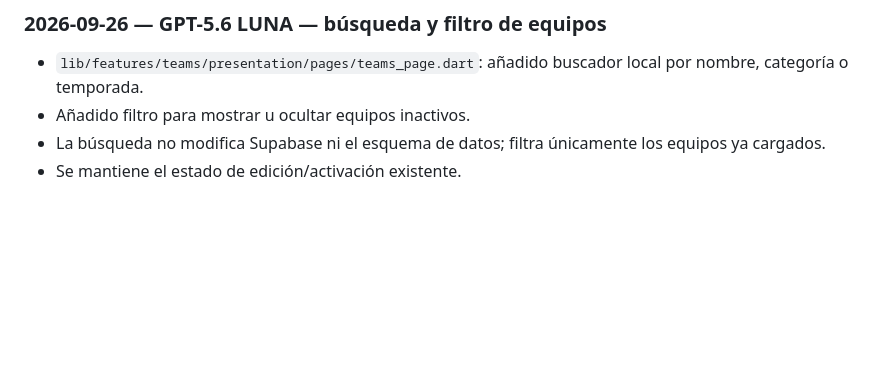
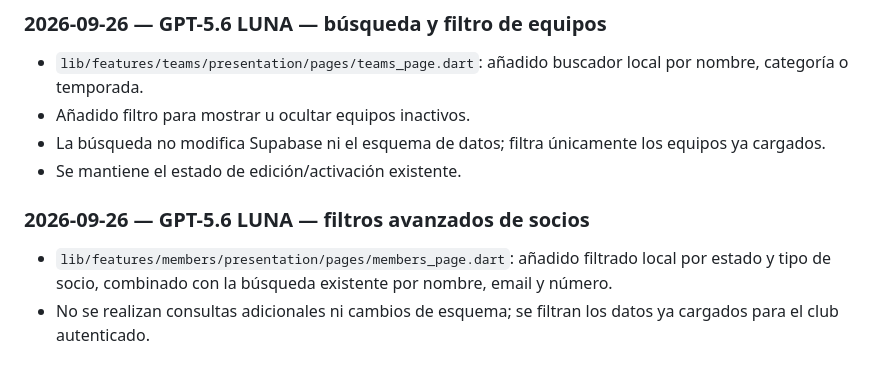
Before and after one commit to diezparaiso/gestion_clubes, a Markdown page: AI_CHANGELOG.md, the part around the change. Rendered like a GitHub page; blank space fills up the shorter version.

Commit message:
Documenta filtros avanzados de socios

```diff
--- a/AI_CHANGELOG.md
+++ b/AI_CHANGELOG.md
@@ -273,3 +273,8 @@ This file is the permanent handoff log between AI assistants working on this rep
 - Añadido filtro para mostrar u ocultar equipos inactivos.
 - La búsqueda no modifica Supabase ni el esquema de datos; filtra únicamente los equipos ya cargados.
 - Se mantiene el estado de edición/activación existente.
+
+
+### 2026-09-26 — GPT-5.6 LUNA — filtros avanzados de socios
+- `lib/features/members/presentation/pages/members_page.dart`: añadido filtrado local por estado y tipo de socio, combinado con la búsqueda existente por nombre, email y número.
+- No se realizan consultas adicionales ni cambios de esquema; se filtran los datos ya cargados para el club autenticado.
```
